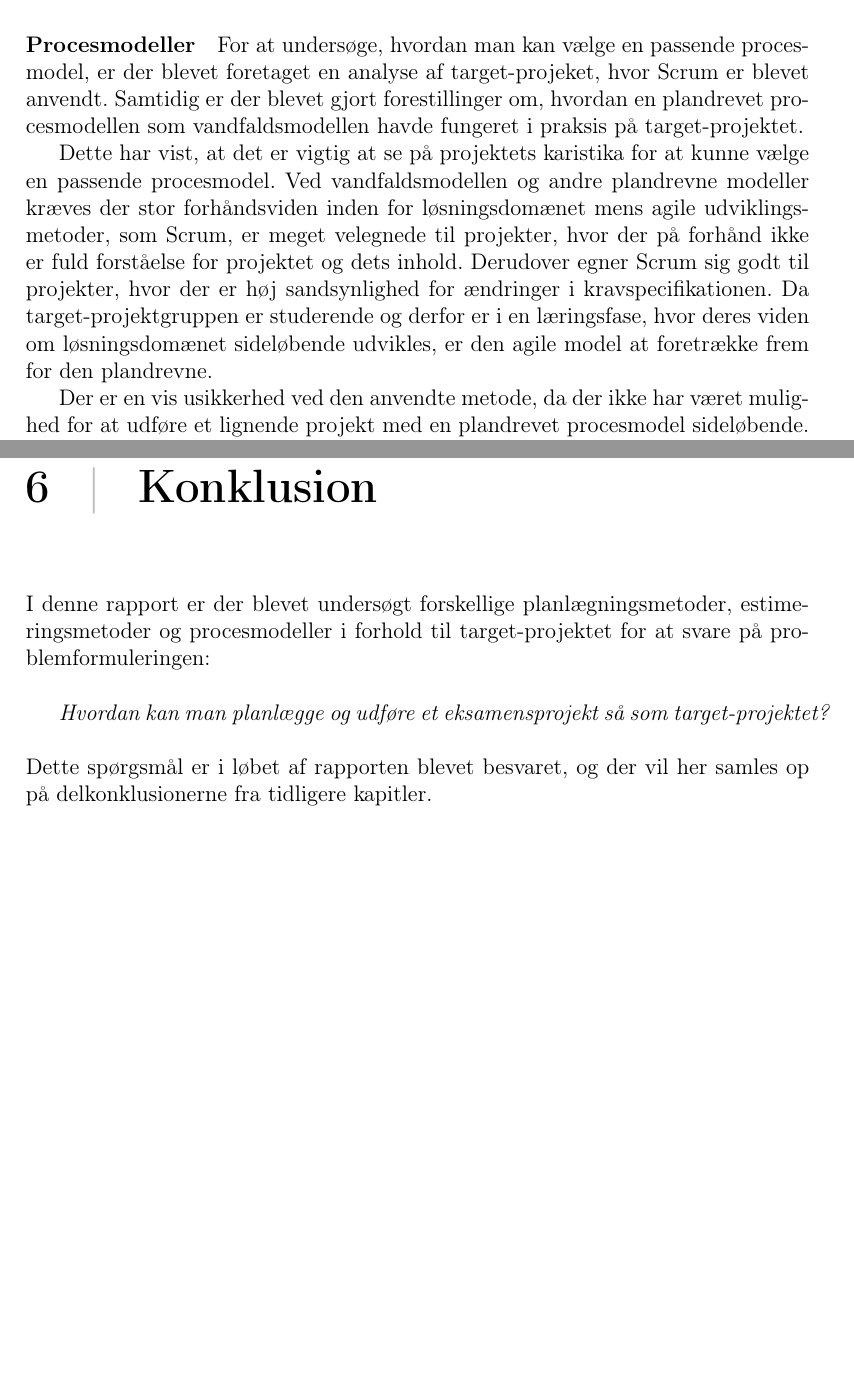
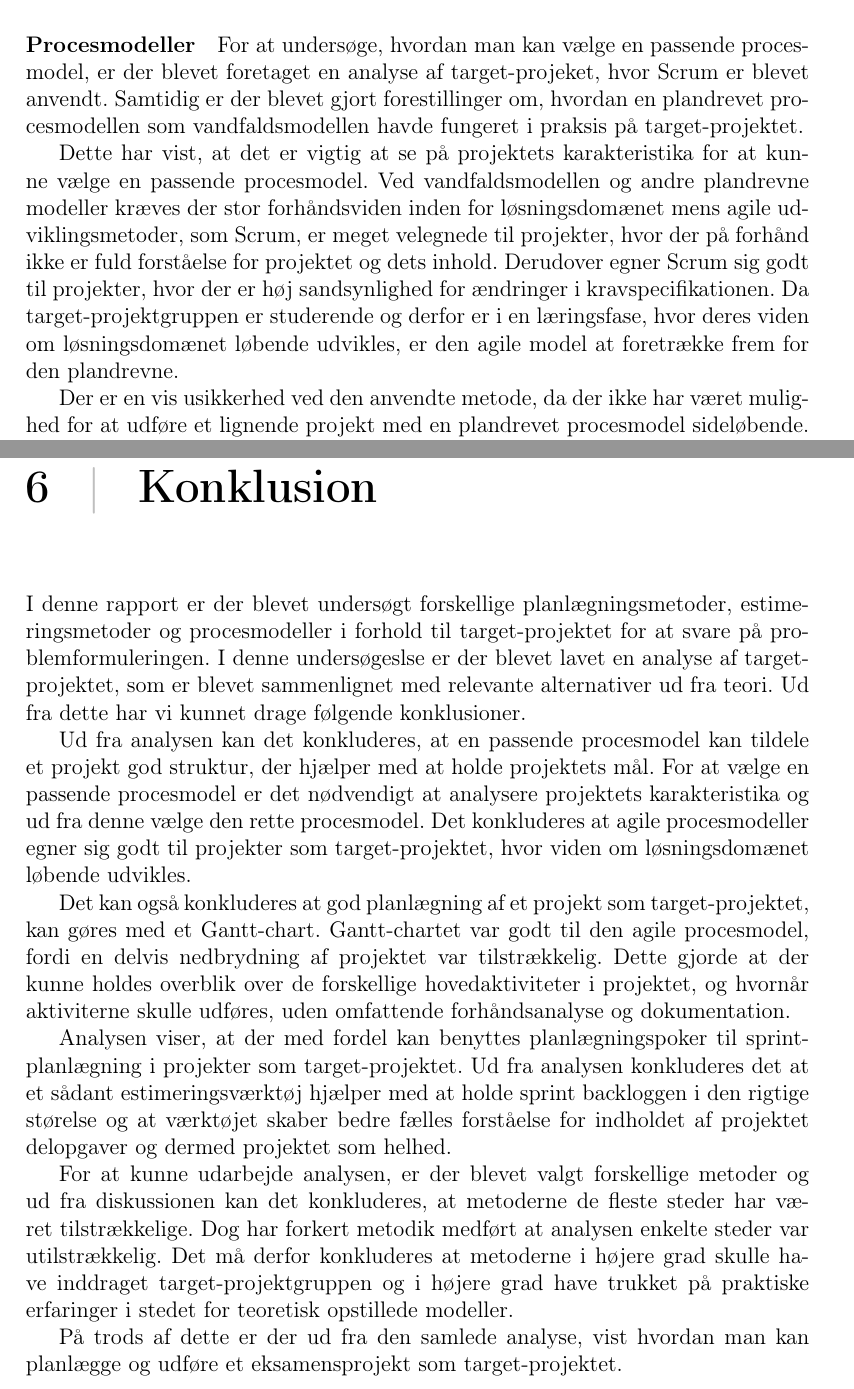
Before and after one commit to cholewa1992/BSUP, a LaTeX document (Report/report.tex, which reads Report/tex/diskussion.tex, Report/tex/konklusion.tex): two parts of pages 29 and 31 of 33, joined at a grey line, cut so that both start at the same text, the shorter picture padded with empty space. Compiled offline with pdfLaTeX; the source files are stored in an older character set and shown here as Unicode.

Commit message:
Konklusion udkast

```diff
--- a/Report/tex/diskussion.tex
+++ b/Report/tex/diskussion.tex
@@ -6,7 +6,7 @@ I dette kapitel vil vi opsummere resultaterne af vores analyse på target-projek
 \paragraph{Procesmodeller}
 For at undersøge, hvordan man kan vælge en passende procesmodel, er der blevet foretaget en analyse af target-projeket, hvor Scrum er blevet anvendt. Samtidig er der blevet gjort forestillinger om, hvordan en plandrevet procesmodellen som vandfaldsmodellen havde fungeret i praksis på target-projektet.
 
-Dette har vist, at det er vigtig at se på projektets karistika for at kunne vælge en passende procesmodel. Ved vandfaldsmodellen og andre plandrevne modeller kræves der stor forhåndsviden inden for løsningsdomænet mens agile udviklingsmetoder, som Scrum, er meget velegnede til projekter, hvor der på forhånd ikke er fuld forståelse for projektet og dets inhold. Derudover egner Scrum sig godt til projekter, hvor der er høj sandsynlighed for ændringer i kravspecifikationen. Da target-projektgruppen er studerende og derfor er i en læringsfase, hvor deres viden om løsningsdomænet sideløbende udvikles, er den agile model at foretrække frem for den plandrevne.
+Dette har vist, at det er vigtig at se på projektets karakteristika for at kunne vælge en passende procesmodel. Ved vandfaldsmodellen og andre plandrevne modeller kræves der stor forhåndsviden inden for løsningsdomænet mens agile udviklingsmetoder, som Scrum, er meget velegnede til projekter, hvor der på forhånd ikke er fuld forståelse for projektet og dets inhold. Derudover egner Scrum sig godt til projekter, hvor der er høj sandsynlighed for ændringer i kravspecifikationen. Da target-projektgruppen er studerende og derfor er i en læringsfase, hvor deres viden om løsningsdomænet løbende udvikles, er den agile model at foretrække frem for den plandrevne.
 
 Der er en vis usikkerhed ved den anvendte metode, da der ikke har været mulighed for at udføre et lignende projekt med en plandrevet procesmodel sideløbende. Da dette ikke var en mulighed har vi lavet en teoretisk analyse og sammenlignet med det praktiske forløb. Der havde uden tvivl været grobund for en bedre analyse, hvis også den plandrevne procesmodel var blevet anvendt i praksis.
 
--- a/Report/tex/konklusion.tex
+++ b/Report/tex/konklusion.tex
@@ -1,14 +1,21 @@
 \documentclass[../report.tex]{subfiles}
 \begin{document}
 
+%\textit{Hvordan kan man planlægge og udføre et eksamensprojekt så som target-projektet?} \\
 
-I denne rapport er der blevet undersøgt forskellige planlægningsmetoder, estimeringsmetoder og procesmodeller i forhold til target-projektet for at svare på problemformuleringen: \\
+%\noindent Dette spørgsmål er i løbet af rapporten blevet besvaret, og der vil her samles op på delkonklusionerne fra tidligere kapitler.
 
-\textit{Hvordan kan man planlægge og udføre et eksamensprojekt så som target-projektet?} \\
+I denne rapport er der blevet undersøgt forskellige planlægningsmetoder, estimeringsmetoder og procesmodeller i forhold til target-projektet for at svare på problemformuleringen. I denne undersøgeslse er der blevet lavet en analyse af target-projektet, som er blevet sammenlignet med relevante alternativer ud fra teori. Ud fra dette har vi kunnet drage følgende konklusioner.
 
-\noindent Dette spørgsmål er i løbet af rapporten blevet besvaret, og der vil her samles op på delkonklusionerne fra tidligere kapitler.
+Ud fra analysen kan det konkluderes, at en passende procesmodel kan tildele et projekt god struktur, der hjælper med at holde projektets mål. For at vælge en passende procesmodel er det nødvendigt at analysere projektets karakteristika og ud fra denne vælge den rette procesmodel. Det konkluderes at agile procesmodeller egner sig godt til projekter som target-projektet, hvor viden om løsningsdomænet løbende udvikles.
 
+Det kan også konkluderes at god planlægning af et projekt som target-projektet, kan gøres med et Gantt-chart. Gantt-chartet var godt til den agile procesmodel, fordi en delvis nedbrydning af projektet var tilstrækkelig. Dette gjorde at der kunne holdes overblik over de forskellige hovedaktiviteter i projektet, og hvornår aktiviterne skulle udføres, uden omfattende forhåndsanalyse og dokumentation.
 
+Analysen viser, at der med fordel kan benyttes planlægningspoker til sprintplanlægning i projekter som target-projektet. Ud fra analysen konkluderes det at et sådant estimeringsværktøj hjælper med at holde sprint backloggen i den rigtige størelse og at værktøjet skaber bedre fælles forståelse for indholdet af projektet delopgaver og dermed projektet som helhed.
+
+For at kunne udarbejde analysen, er der blevet valgt forskellige metoder og ud fra diskussionen kan det konkluderes, at metoderne de fleste steder har været tilstrækkelige. Dog har forkert metodik medført at analysen enkelte steder var utilstrækkelig. Det må derfor konkluderes at metoderne i højere grad skulle have inddraget target-projektgruppen og i højere grad have trukket på praktiske erfaringer i stedet for teoretisk opstillede modeller.
+
+På trods af dette er der ud fra den samlede analyse, vist hvordan man kan planlægge og udføre et eksamensprojekt som target-projektet.
 
 
 \end{document}
```
